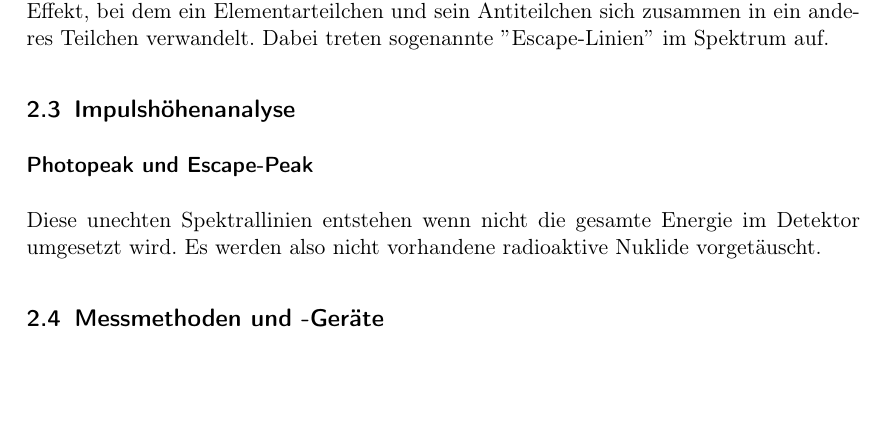
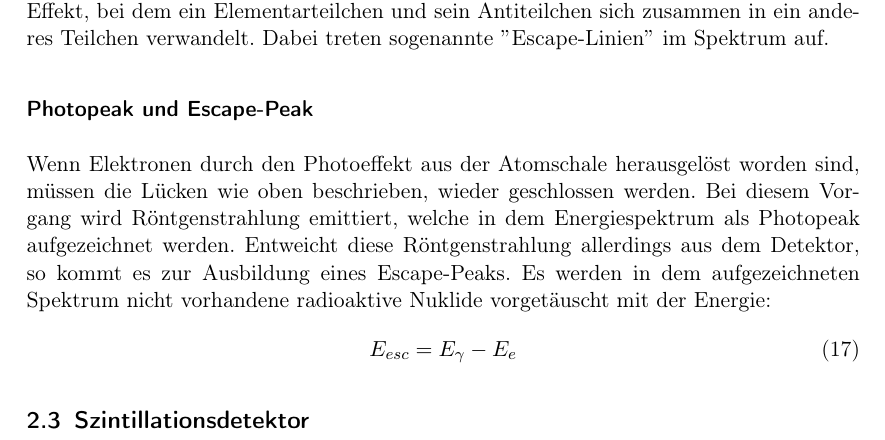
Before and after one commit to dominikwille/fp, a LaTeX document (gama/gama.tex, which reads gama/einfuehrung.tex): part of page 8 of 11, cut so that both start at the same text, the shorter picture padded with empty space. Compiled offline with pdfLaTeX.

Commit message:
einfuehrung noch weiter...

```diff
--- a/gama/einfuehrung.tex
+++ b/gama/einfuehrung.tex
@@ -129,8 +129,10 @@ Dieser Effekt tritt bei leichten Elementen mit Energien größer als 15 MeV und
 \\
 Bei der Annihilation, bzw. der Paarvernichtung handelt es sich um den Umgekehrten Effekt, bei dem ein Elementarteilchen und sein Antiteilchen sich zusammen in ein anderes Teilchen verwandelt. Dabei treten sogenannte $"$Escape-Linien$"$ im Spektrum auf.
 
-\subsection{Impulshöhenanalyse}
 \subsubsection*{Photopeak und Escape-Peak}
-Diese unechten Spektrallinien entstehen wenn nicht die gesamte Energie im Detektor umgesetzt wird. Es werden also nicht vorhandene radioaktive Nuklide vorgetäuscht.
+Wenn Elektronen durch den Photoeffekt aus der Atomschale herausgelöst worden sind, müssen die Lücken wie oben beschrieben, wieder geschlossen werden. Bei diesem Vorgang wird Röntgenstrahlung emittiert, welche in dem Energiespektrum als Photopeak aufgezeichnet werden. Entweicht diese Röntgenstrahlung allerdings aus dem Detektor, so kommt es zur Ausbildung eines Escape-Peaks. Es werden in dem aufgezeichneten Spektrum nicht vorhandene radioaktive Nuklide vorgetäuscht mit der Energie:
+	\begin{equation}
+	E_{esc} = E_{\gamma} - E_{e}
+	\end{equation}
 
-\subsection{Messmethoden und -Geräte}
+\subsection{Szintillationsdetektor}
```
